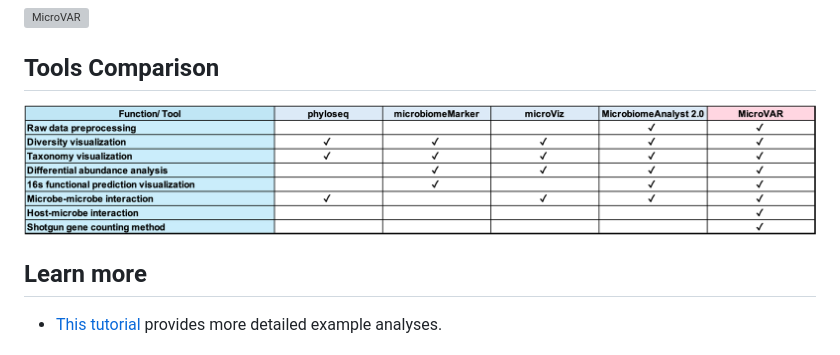
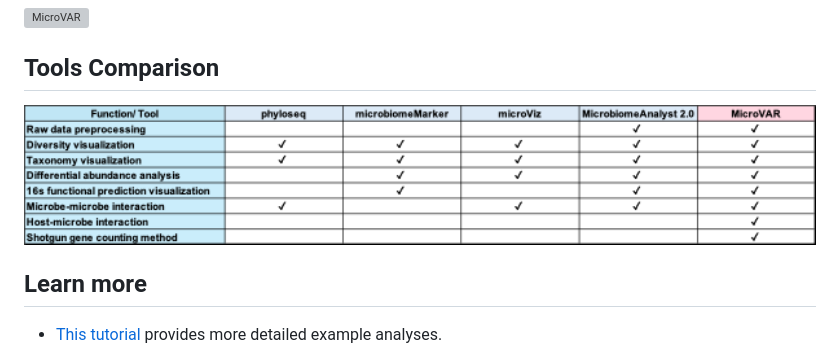
Before and after one commit to ERASMUSlab/MicroVAR, a Markdown page: README.md, the part around the change. Rendered like a GitHub page; pictures changed too: Image/tools.png; grey boxes are pictures that could not be loaded.

Commit message:
Update Package

```diff
--- a/README.md
+++ b/README.md
@@ -23,7 +23,7 @@ It integrates 16S rRNA data and shotgun metagenomics data using Phyloseq, genera
 
 ## Tools Comparison
 <p align="center">
-  <img src="./Image/tools.png" alt="MicroVAR" width="800" height="130"/>
+  <img src="./Image/tools.png" alt="MicroVAR" width="800" height="140"/>
 </p>
 
 ## Learn more
```
